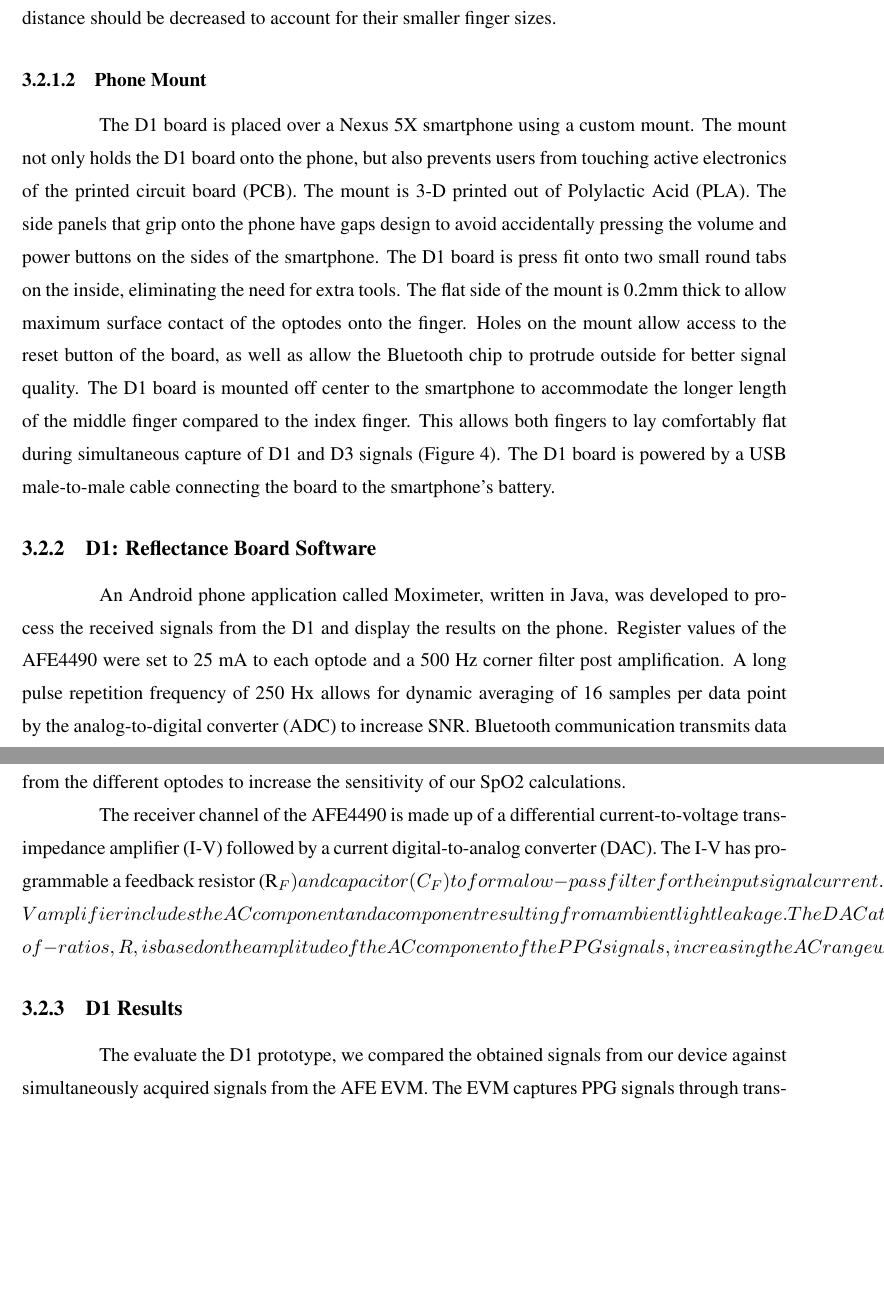
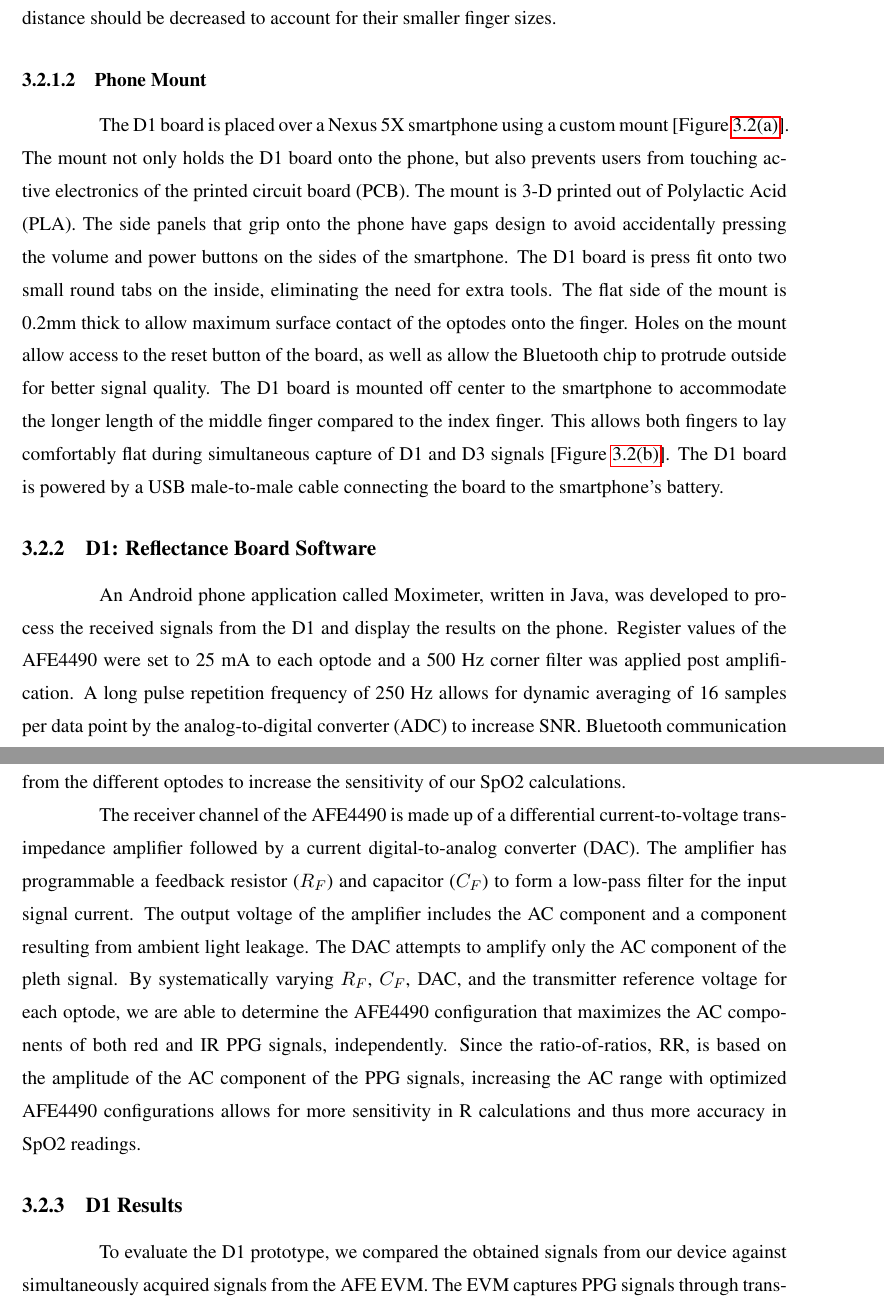
Before and after one commit to morrisvanegas/manuscript_dissertation_draft, a LaTeX thesis (main.tex, which reads tex/moxi.tex): two parts of pages 30 and 32 of 90, joined at a grey line, cut so that both start at the same text, the shorter picture padded with empty space. Compiled offline with pdfLaTeX; a LaTeX package or settings file that is missing is left out.

Commit message:
Updates from Overleaf

```diff
--- a/tex/moxi.tex
+++ b/tex/moxi.tex
@@ -52,7 +52,7 @@ In this chapter, we establish the feasibility and accuracy of three smartphone-b
         In reflectance measurements, the distance between the sources and detector determines the depth of photon propagation. Given the larger fingers of adults compared to neonates in our initial studies (MGH IRB approval is for use on adults with subsequent test on neonates), the current reflectance board has optodes optimized for an adult finger by using a large source-detector (SD) distance of 17~mm. This was empirically chosen based on sweeping the SD distance from 2.54 to 15.24~mm in 2.54~mm increments (0.1 inches to 0.6 inches in 0.1 inch increments based on the breakout board). The highest signal-to-noise ratio (SNR) at this distance was obtained when driving the LEDs at 25~mA. Both 10 mA and 50 mA resulted in smaller amplitudes of the AC component of the signals due to low photon detection and photodiode saturation, respectively. The same trend is seen with the SD distance where being too close or too far leads to weak signals or photodiode saturation. Although set to 17~mm for the pilot rests with adults, when used on neonates, the SD distance should be decreased to account for their smaller finger sizes.
 
         \subsubsection{Phone Mount}
-        The D1 board is placed over a Nexus 5X smartphone using a custom mount. The mount not only holds the D1 board onto the phone, but also prevents users from touching active electronics of the printed circuit board (PCB). The mount is 3-D printed out of Polylactic Acid (PLA). The side panels that grip onto the phone have gaps design to avoid accidentally pressing the volume and power buttons on the sides of the smartphone. The D1 board is press fit onto two small round tabs on the inside, eliminating the need for extra tools. The flat side of the mount is 0.2mm thick to allow maximum surface contact of the optodes onto the finger. Holes on the mount allow access to the reset button of the board, as well as allow the Bluetooth chip to protrude outside for better signal quality. The D1 board is mounted off center to the smartphone to accommodate the longer length of the middle finger compared to the index finger. This allows both fingers to lay comfortably flat during simultaneous capture of D1 and D3 signals (Figure 4). The D1 board is powered by a USB male-to-male cable connecting the board to the smartphone’s battery.
+        The D1 board is placed over a Nexus 5X smartphone using a custom mount [Figure~\ref{fig:D1mount}]. The mount not only holds the D1 board onto the phone, but also prevents users from touching active electronics of the printed circuit board (PCB). The mount is 3-D printed out of Polylactic Acid (PLA). The side panels that grip onto the phone have gaps design to avoid accidentally pressing the volume and power buttons on the sides of the smartphone. The D1 board is press fit onto two small round tabs on the inside, eliminating the need for extra tools. The flat side of the mount is 0.2mm thick to allow maximum surface contact of the optodes onto the finger. Holes on the mount allow access to the reset button of the board, as well as allow the Bluetooth chip to protrude outside for better signal quality. The D1 board is mounted off center to the smartphone to accommodate the longer length of the middle finger compared to the index finger. This allows both fingers to lay comfortably flat during simultaneous capture of D1 and D3 signals [Figure~\ref{fig:D1D3mount}]. The D1 board is powered by a USB male-to-male cable connecting the board to the smartphone’s battery.
 
         \begin{figure}
         	\begin{center}
@@ -61,9 +61,9 @@ In this chapter, we establish the feasibility and accuracy of three smartphone-b
         	\end{center}
         	\caption{(a) D1 phone mount. (b) Simultaneous capture of D1 and D3.}
-        	\label{fig:xx}
+        	\label{fig:D1hardware}
         \end{figure}
 
     \subsection{D1: Reflectance Board Software}
-    An Android phone application called Moximeter, written in Java, was developed to process the received signals from the D1 and display the results on the phone. Register values of the AFE4490 were set to 25 mA to each optode and a 500 Hz corner filter post amplification. A long pulse repetition frequency of 250 Hx allows for dynamic averaging of 16 samples per data point by the analog-to-digital converter (ADC) to increase SNR. Bluetooth communication transmits data between the D1 board and the phone. The phone application displays the signals for the red and IR channels at the top of the screen. The signal sample-per-second (in Hz) is dynamically estimated and the PPG waveforms are process in real-time using embedded C-code for maximum efficiency to obtain the oxygen saturation values. The real-time signal processing includes a built-in signal filtering algorithm, peak detection, and algorithm to estimate HR, and an algorithm to compute SpO2 using a transmission pulse oximeter calibration model[102]. The real-time HR and SpO2 values are displayed in the GUI.
+    An Android phone application called Moximeter, written in Java, was developed to process the received signals from the D1 and display the results on the phone. Register values of the AFE4490 were set to 25 mA to each optode and a 500~Hz corner filter was applied post amplification. A long pulse repetition frequency of 250~Hz allows for dynamic averaging of 16 samples per data point by the analog-to-digital converter (ADC) to increase SNR. Bluetooth communication transmits data between the D1 board and the phone. The phone application displays the signals for the red and IR channels at the top of the screen. The signal sample-per-second (in Hz) is dynamically estimated and the PPG waveforms are process in real-time using embedded C-code for maximum efficiency to obtain the oxygen saturation values. The real-time signal processing includes a built-in signal filtering algorithm, peak detection, and algorithm to estimate HR, and an algorithm to compute SpO2 using a transmission pulse oximeter calibration model~\cite{Bailey2008}. The real-time HR and SpO2 values are displayed in the GUI [Figure~\ref{fig:moximeter}].
 
         \subsubsection{Noise Removal}
@@ -72,4 +72,3 @@ In this chapter, we establish the feasibility and accuracy of three smartphone-b
         \subsubsection{Independent Source Control}
         Photodiodes have a peak wavelength sensitivity and source-pairs have different power outputs from their red and IR LEDs for the same input current. Therefore, the ability to independently adjust each source transmission and receiving channel allows us to obtain comparable signals from the different optodes to increase the sensitivity of our SpO2 calculations.
 
-        The receiver channel of the AFE4490 is made up of a differential current-to-voltage trans-impedance amplifier (I-V) followed by a current digital-to-analog converter (DAC). The I-V has programmable a feedback resistor (R_F) and capacitor (C_F) to form a low-pass filter for the input signal current. The output voltage of the I-V amplifier includes the AC component and a component resulting from ambient light leakage. The DAC attempts to amplify only the AC component of the pleth signal.  By systematically varying R_F, C_F, DAC, and the transmitter reference voltage for each optode, we are able to determine the AFE4490 configuration that maximized the AC components of both red and IR PPG signals, independently. Since the ratio-of-ratios, R, is based on the amplitude of the AC component of the PPG signals, increasing the AC range with optimized AFE4490 configurations allows for more sensitivity in R calculations and thus more accuracy in SpO2 readings.
@@ -82,8 +75,7 @@ In this chapter, we establish the feasibility and accuracy of three smartphone-b
-            \label{fig:xxx}
-        \end{figure}
+        The receiver channel of the AFE4490 is made up of a differential current-to-voltage trans-impedance amplifier followed by a current digital-to-analog converter (DAC). The amplifier has programmable a feedback resistor ($R_F$) and capacitor ($C_F$) to form a low-pass filter for the input signal current. The output voltage of the amplifier includes the AC component and a component resulting from ambient light leakage. The DAC attempts to amplify only the AC component of the pleth signal. By systematically varying $R_F$, $C_F$, DAC, and the transmitter reference voltage for each optode, we are able to determine the AFE4490 configuration that maximizes the AC components of both red and IR PPG signals, independently. Since the ratio-of-ratios, RR, is based on the amplitude of the AC component of the PPG signals, increasing the AC range with optimized AFE4490 configurations allows for more sensitivity in R calculations and thus more accuracy in SpO2 readings.
 
     \subsection{D1 Results}
-    The evaluate the D1 prototype, we compared the obtained signals from our device against simultaneously acquired signals from the AFE EVM. The EVM captures PPG signals through transmission via a finger flip on the middle finger. The index finger of the same hand was placed over the optodes on the D1 device. The PPG signals in Figure 7 were simultaneously captured from the D1 device and from the AFE4490 EVM during a 46-second breath holding procedure.
+    To evaluate the D1 prototype, we compared the obtained signals from our device against simultaneously acquired signals from the AFE EVM. The EVM captures PPG signals through transmission via a finger flip on the middle finger. The index finger of the same hand was placed over the optodes on the D1 device. The PPG signals in Figure 7 were simultaneously captured from the D1 device and from the AFE4490 EVM during a 46-second breath holding procedure.
 
     \begin{figure}
         \begin{center}
```
Also changed, not shown: tex/moxi.tex (12 more changed lines).
